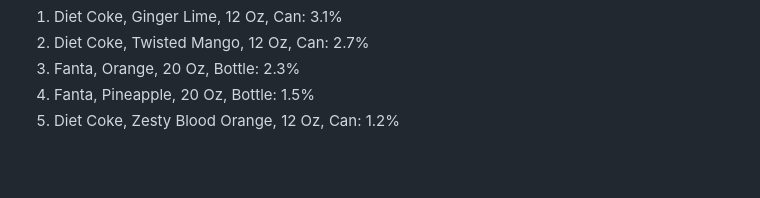
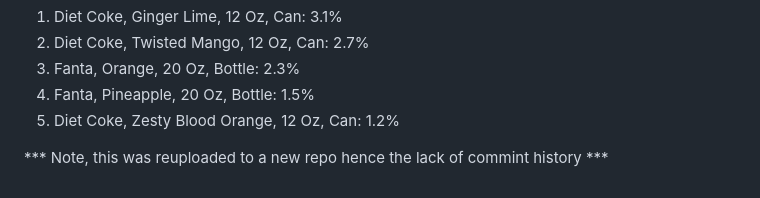
Before and after one commit to scottfeldmanpeabody/store_recommender, a Markdown page: README.md, the part around the change. Rendered like a GitHub page; blank space fills up the shorter version.

Commit message:
Update README.md
comment for reupload

```diff
--- a/README.md
+++ b/README.md
@@ -88,3 +88,5 @@ Consider discontinue stocking:
 3. Fanta, Orange, 20 Oz, Bottle: 2.3%
 4. Fanta, Pineapple, 20 Oz, Bottle: 1.5%
 5. Diet Coke, Zesty Blood Orange, 12 Oz, Can: 1.2%
+
+*** Note, this was reuploaded to a new repo hence the lack of commint history ***
```
